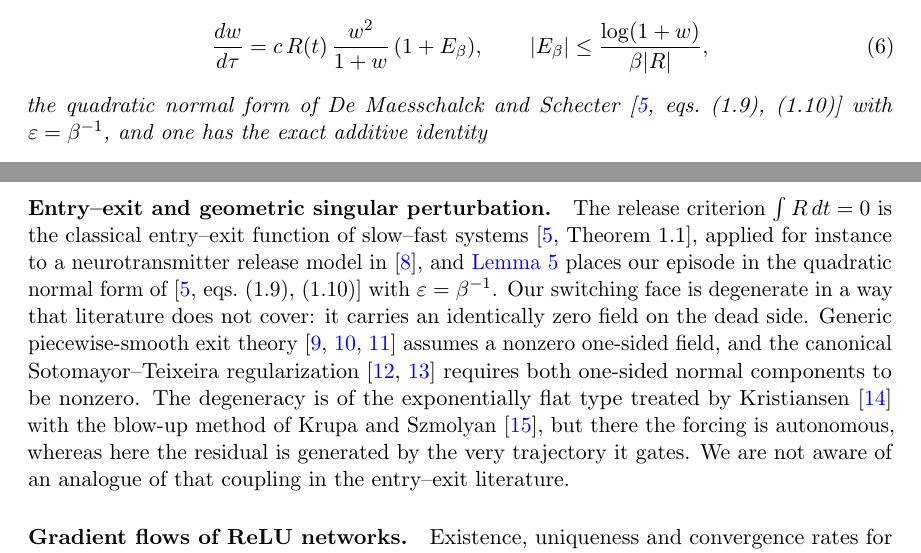
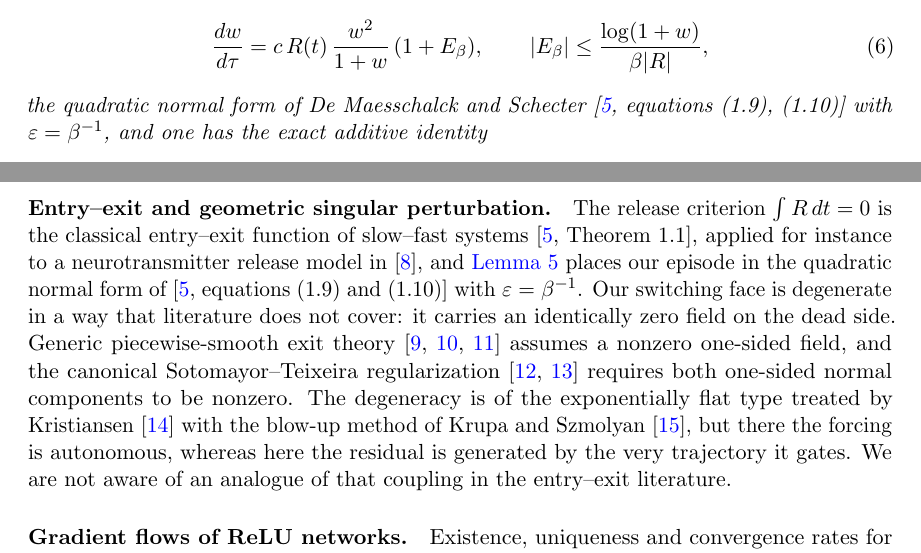
Before and after one commit to leonardocaloi/neural-network-entry-exit-law, a LaTeX paper (06-notas/paper/paper-v2.tex): two parts of pages 4 and 9 of 32, joined at a grey line, cut so that both start at the same text. Compiled offline with pdfLaTeX.

Commit message:
PAPER FINAL — 12º parecer: CONFORME. Duas pendências de registro que eu declarara feitas e não estavam (eqs.→equations; 3 comentários obsoletos) agora realmente aplicadas. Artefato: 32 pp, 5 figuras, 3 tabelas, provas completas, 4 algoritmos, 2 confirmatórios pré-registrados, 0 undefined, 1 overfull 3.7pt pré-existente. Bloqueio de submissão remanescente declarado no texto: repo privado (decisão do autor)
Co-Authored-By: Claude Fable 5 <noreply@anthropic.com>

```diff
--- a/06-notas/paper/paper-v2.tex
+++ b/06-notas/paper/paper-v2.tex
@@ -303,7 +303,7 @@ $\tau=\beta t$ the margin obeys
 \qquad
 |E_\beta|\le\frac{\log(1+w)}{\beta|R|},
 \end{equation}
-the quadratic normal form of De Maesschalck and Schecter~\cite[eqs.\ (1.9),
+the quadratic normal form of De Maesschalck and Schecter~\cite[equations (1.9),
 (1.10)]{DMS16} with $\varepsilon=\beta^{-1}$, and one has the exact additive
 identity
 \begin{equation}\label{eq:quadrature}
@@ -562,7 +562,7 @@ the resulting staircase directly.
 The release criterion $\int R\,dt=0$ is the classical entry--exit function of
 slow--fast systems~\cite[Theorem 1.1]{DMS16}, applied for instance to a
 neurotransmitter release model in~\cite{SDR23}, and \cref{lem:gauge} places our
-episode in the quadratic normal form of~\cite[eqs.\ (1.9), (1.10)]{DMS16} with
+episode in the quadratic normal form of~\cite[equations~(1.9) and~(1.10)]{DMS16} with
 $\varepsilon=\beta^{-1}$. Our switching face is degenerate in a way that
 literature does not cover: it carries an identically zero field on the dead side.
 Generic piecewise-smooth exit theory~\cite{Jef16,GH15,GH22} assumes a nonzero
```
Also changed, not shown: 06-notas/paper/paper-v2.pdf, 06-notas/paper/paper-v2.tex (3 more changed lines).
